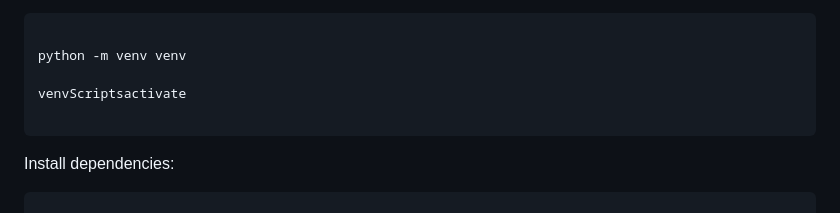
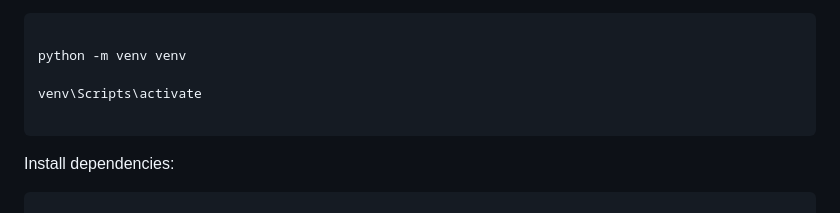
Before and after one commit to Arni-tech/researchdoc, a Markdown page: README.md, the part around the change. Rendered like a GitHub page.

````diff
--- a/README.md
+++ b/README.md
@@ -87,7 +87,7 @@ Create and activate a virtual environment:
 
 python -m venv venv
 
-venvScriptsactivate
+venv\Scripts\activate
 
 ```
 
````
